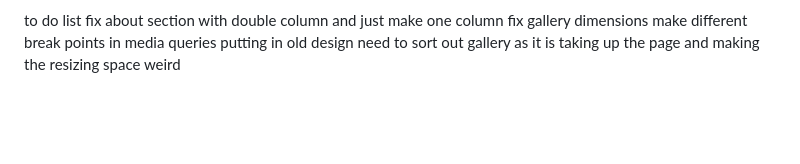
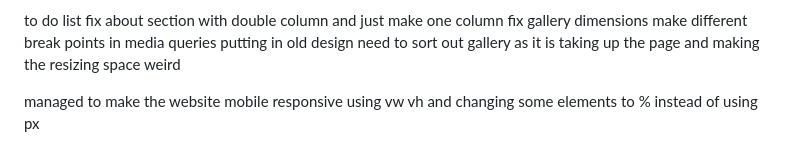
Before and after one commit to RWinterburn/PP1, a Markdown page: read-me-docs/README.md, the part around the change. Drawn GitHub-style; blank space fills up the shorter version.

Commit message:
added to the read me draft

```diff
--- a/read-me-docs/README.md
+++ b/read-me-docs/README.md
@@ -243,3 +243,5 @@ fix about section with double column and just make one column
 fix gallery dimensions
 make different break points in media queries putting in old design
 need to sort out gallery as it is taking up the page and making the resizing space weird
+
+managed to make the website mobile responsive using vw vh and changing some elements to % instead of using px
```
